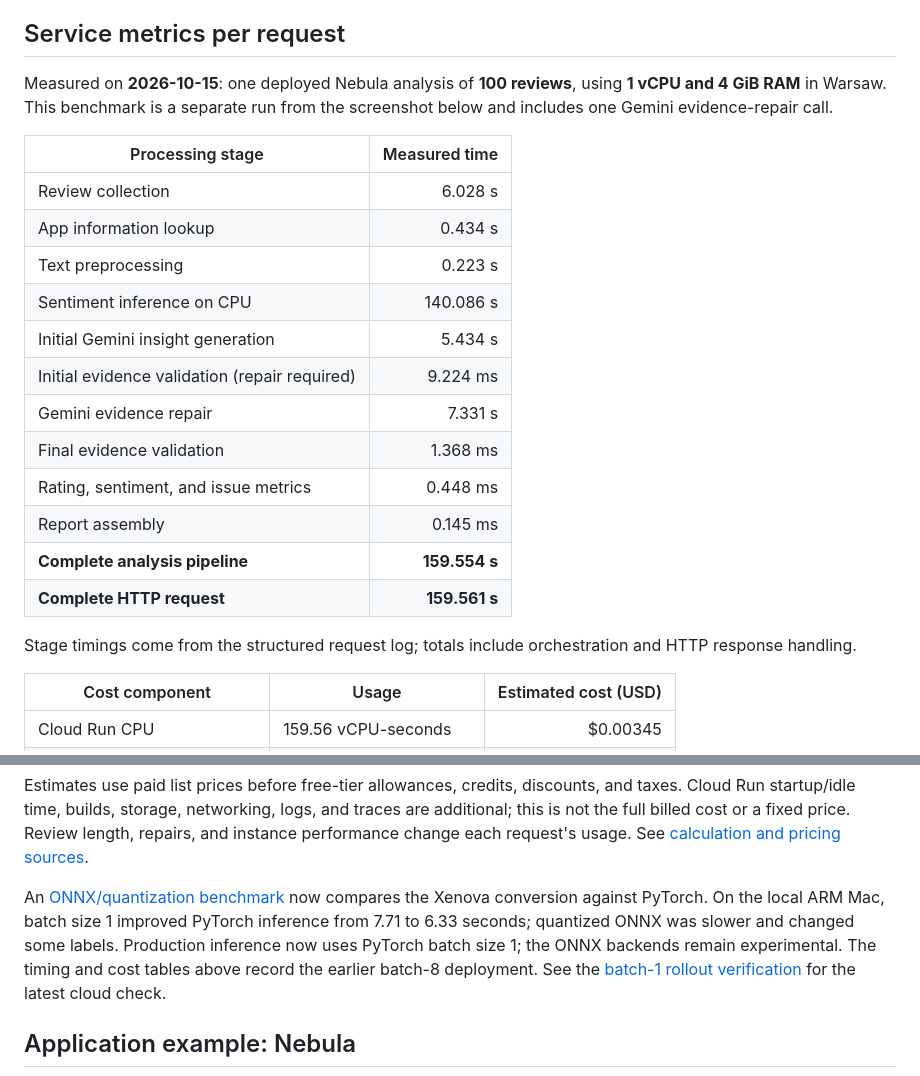
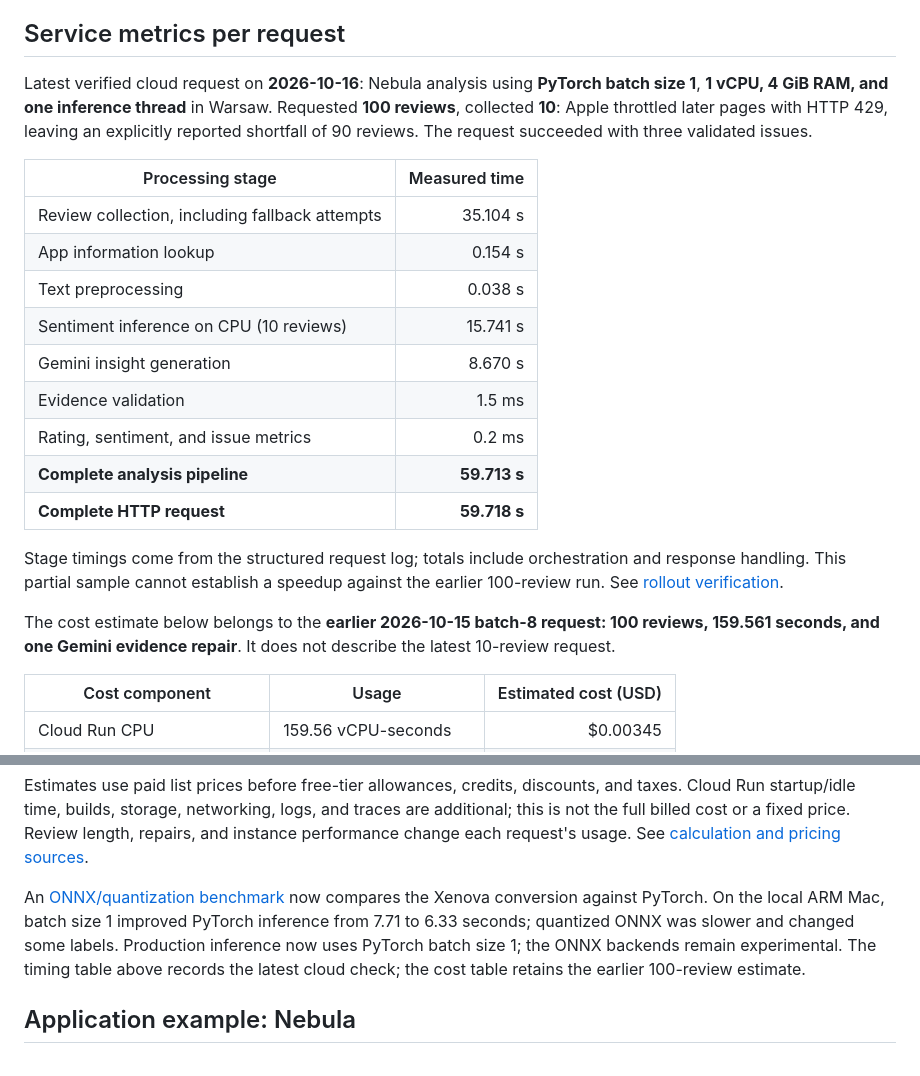
Before and after one commit to Qizix/as-review-analizator, a Markdown page: README.md, 2 parts joined by grey strips. Drawn GitHub-style.

Commit message:
Update README with verified batch-one request timings

```diff
--- a/README.md
+++ b/README.md
@@ -41,24 +41,23 @@ Sentiment and issue interpretation are model estimates. The classifier is Englis
 
 ## Service metrics per request
 
-Measured on **2026-10-15**: one deployed Nebula analysis of **100 reviews**, using **1 vCPU and 4 GiB RAM** in Warsaw. This benchmark is a separate run from the screenshot below and includes one Gemini evidence-repair call.
+Latest verified cloud request on **2026-10-16**: Nebula analysis using **PyTorch batch size 1**, **1 vCPU, 4 GiB RAM, and one inference thread** in Warsaw. Requested **100 reviews**, collected **10**: Apple throttled later pages with HTTP 429, leaving an explicitly reported shortfall of 90 reviews. The request succeeded with three validated issues.
 
 | Processing stage | Measured time |
 |---|---:|
-| Review collection | 6.028 s |
-| App information lookup | 0.434 s |
-| Text preprocessing | 0.223 s |
-| Sentiment inference on CPU | 140.086 s |
-| Initial Gemini insight generation | 5.434 s |
-| Initial evidence validation (repair required) | 9.224 ms |
-| Gemini evidence repair | 7.331 s |
-| Final evidence validation | 1.368 ms |
-| Rating, sentiment, and issue metrics | 0.448 ms |
-| Report assembly | 0.145 ms |
-| **Complete analysis pipeline** | **159.554 s** |
-| **Complete HTTP request** | **159.561 s** |
+| Review collection, including fallback attempts | 35.104 s |
+| App information lookup | 0.154 s |
+| Text preprocessing | 0.038 s |
+| Sentiment inference on CPU (10 reviews) | 15.741 s |
+| Gemini insight generation | 8.670 s |
+| Evidence validation | 1.5 ms |
+| Rating, sentiment, and issue metrics | 0.2 ms |
+| **Complete analysis pipeline** | **59.713 s** |
+| **Complete HTTP request** | **59.718 s** |
 
-Stage timings come from the structured request log; totals include orchestration and HTTP response handling.
+Stage timings come from the structured request log; totals include orchestration and response handling. This partial sample cannot establish a speedup against the earlier 100-review run. See [rollout verification](docs/deployment.md#batch-size-1-rollout--2026-10-16).
+
+The cost estimate below belongs to the **earlier 2026-10-15 batch-8 request: 100 reviews, 159.561 seconds, and one Gemini evidence repair**. It does not describe the latest 10-review request.
 
 | Cost component | Usage | Estimated cost (USD) |
 |---|---|---:|
@@ -70,7 +69,7 @@ Stage timings come from the structured request log; totals include orchestration
 
 Estimates use paid list prices before free-tier allowances, credits, discounts, and taxes. Cloud Run startup/idle time, builds, storage, networking, logs, and traces are additional; this is not the full billed cost or a fixed price. Review length, repairs, and instance performance change each request's usage. See [calculation and pricing sources](docs/deployment.md#per-request-cost-calculation).
 
-An [ONNX/quantization benchmark](docs/sentiment-benchmark.md) now compares the Xenova conversion against PyTorch. On the local ARM Mac, batch size 1 improved PyTorch inference from 7.71 to 6.33 seconds; quantized ONNX was slower and changed some labels. Production inference now uses PyTorch batch size 1; the ONNX backends remain experimental. The timing and cost tables above record the earlier batch-8 deployment. See the [batch-1 rollout verification](docs/deployment.md#batch-size-1-rollout--2026-10-16) for the latest cloud check.
+An [ONNX/quantization benchmark](docs/sentiment-benchmark.md) now compares the Xenova conversion against PyTorch. On the local ARM Mac, batch size 1 improved PyTorch inference from 7.71 to 6.33 seconds; quantized ONNX was slower and changed some labels. Production inference now uses PyTorch batch size 1; the ONNX backends remain experimental. The timing table above records the latest cloud check; the cost table retains the earlier 100-review estimate.
 
 ## Application example: Nebula
 
```
